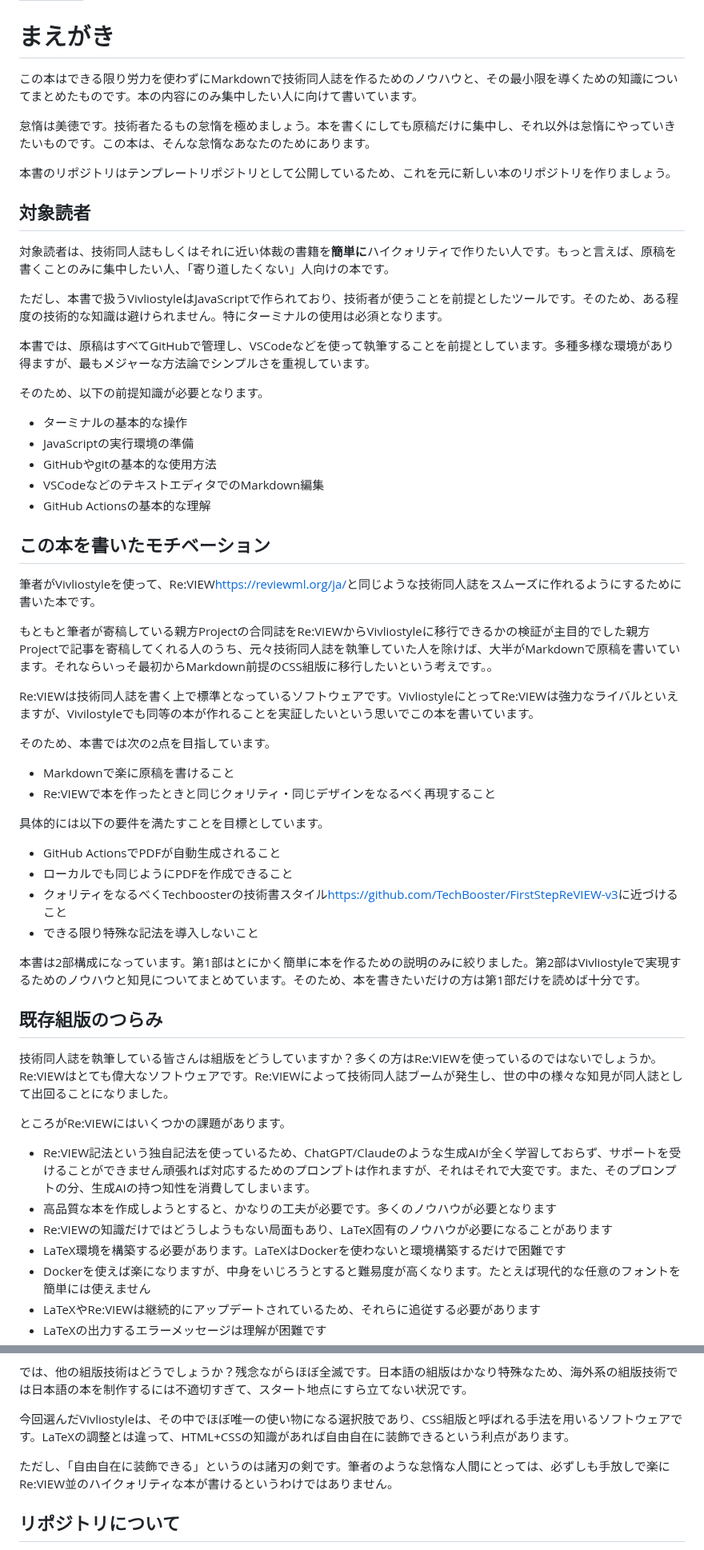
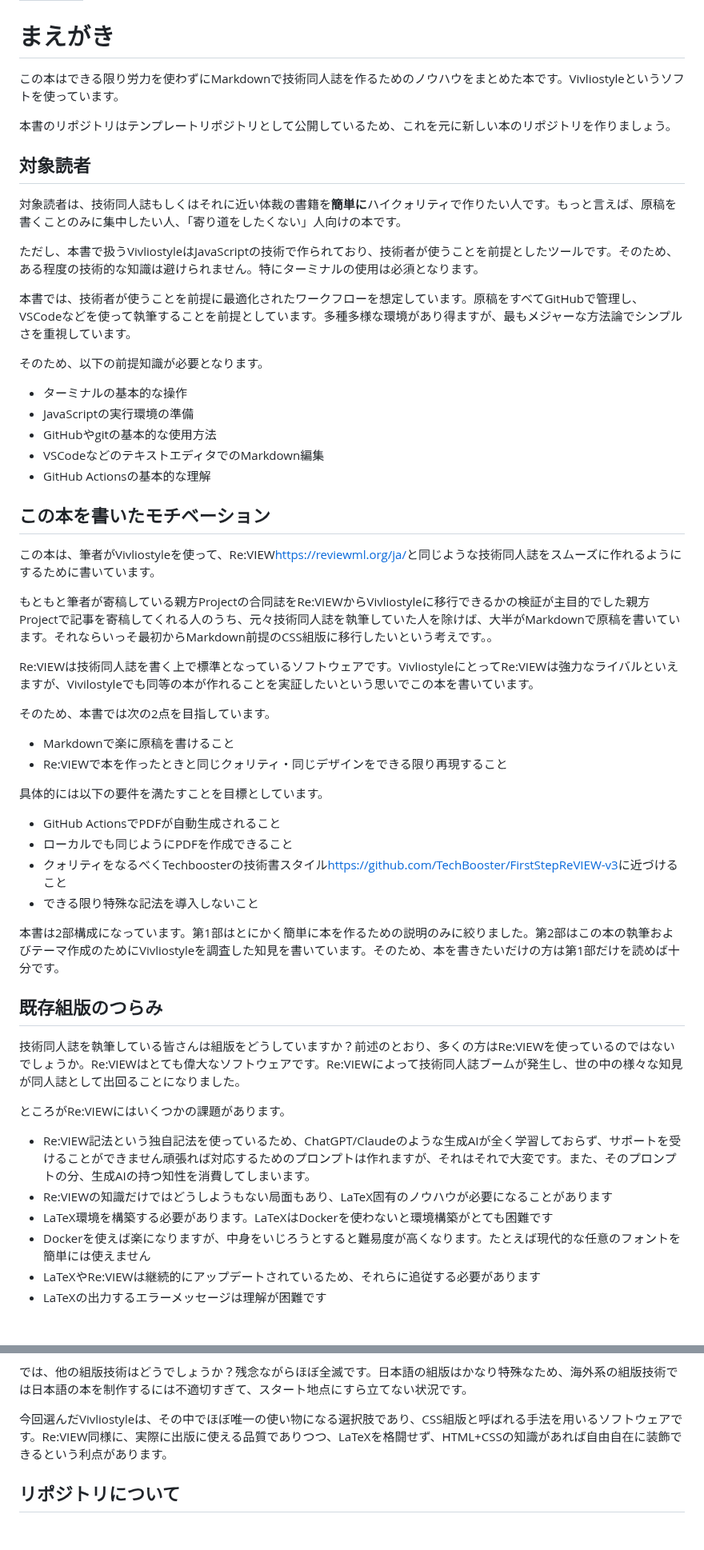
Before and after one commit to erukiti/vivliostyle-techbook-starter, a Markdown page: src/01-preface.md, 2 parts joined by grey strips. Shown at 80% size. Rendered like a GitHub page; blank space fills up the shorter version.

Commit message:
まえがきと章の内容を明確化し、表現を改善

```diff
--- a/src/01-preface.md
+++ b/src/01-preface.md
@@ -4,19 +4,17 @@ class: preface
 
 # まえがき
 
-この本はできる限り労力を使わずにMarkdownで技術同人誌を作るためのノウハウと、その最小限を導くための知識についてまとめたものです。本の内容にのみ集中したい人に向けて書いています。
-
-怠惰は美徳です。技術者たるもの怠惰を極めましょう。本を書くにしても原稿だけに集中し、それ以外は怠惰にやっていきたいものです。この本は、そんな怠惰なあなたのためにあります。
+この本はできる限り労力を使わずにMarkdownで技術同人誌を作るためのノウハウをまとめた本です。Vivliostyleというソフトを使っています。
 
 本書のリポジトリはテンプレートリポジトリとして公開しているため、これを元に新しい本のリポジトリを作りましょう。
 
 ## 対象読者
 
-対象読者は、技術同人誌もしくはそれに近い体裁の書籍を**簡単に**ハイクォリティで作りたい人です。もっと言えば、原稿を書くことのみに集中したい人、「寄り道したくない」人向けの本です。
+対象読者は、技術同人誌もしくはそれに近い体裁の書籍を**簡単に**ハイクォリティで作りたい人です。もっと言えば、原稿を書くことのみに集中したい人、「寄り道をしたくない」人向けの本です。
 
-ただし、本書で扱うVivliostyleはJavaScriptで作られており、技術者が使うことを前提としたツールです。そのため、ある程度の技術的な知識は避けられません。特にターミナルの使用は必須となります。
+ただし、本書で扱うVivliostyleはJavaScriptの技術で作られており、技術者が使うことを前提としたツールです。そのため、ある程度の技術的な知識は避けられません。特にターミナルの使用は必須となります。
 
-本書では、原稿はすべてGitHubで管理し、VSCodeなどを使って執筆することを前提としています。多種多様な環境があり得ますが、最もメジャーな方法論でシンプルさを重視しています。
+本書では、技術者が使うことを前提に最適化されたワークフローを想定しています。原稿をすべてGitHubで管理し、VSCodeなどを使って執筆することを前提としています。多種多様な環境があり得ますが、最もメジャーな方法論でシンプルさを重視しています。
 
 そのため、以下の前提知識が必要となります。
 
@@ -28,7 +26,7 @@ class: preface
 
 ## この本を書いたモチベーション
 
-筆者がVivliostyleを使って、Re:VIEW<span class="footnote">https://reviewml.org/ja/</span>と同じような技術同人誌をスムーズに作れるようにするために書いた本です。
+この本は、筆者がVivliostyleを使って、Re:VIEW<span class="footnote">https://reviewml.org/ja/</span>と同じような技術同人誌をスムーズに作れるようにするために書いています。
 
 もともと筆者が寄稿している親方Projectの合同誌をRe:VIEWからVivliostyleに移行できるかの検証が主目的でした<span class="footnote">親方Projectで記事を寄稿してくれる人のうち、元々技術同人誌を執筆していた人を除けば、大半がMarkdownで原稿を書いています。それならいっそ最初からMarkdown前提のCSS組版に移行したいという考えです。</span>。
 
@@ -37,7 +35,7 @@ Re:VIEWは技術同人誌を書く上で標準となっているソフトウェ
 そのため、本書では次の2点を目指しています。
 
 * Markdownで楽に原稿を書けること
-* Re:VIEWで本を作ったときと同じクォリティ・同じデザインをなるべく再現すること
+* Re:VIEWで本を作ったときと同じクォリティ・同じデザインをできる限り再現すること
 
 具体的には以下の要件を満たすことを目標としています。
 
@@ -46,18 +44,17 @@ Re:VIEWは技術同人誌を書く上で標準となっているソフトウェ
 * クォリティをなるべくTechboosterの技術書スタイル<span class="footnote">https://github.com/TechBooster/FirstStepReVIEW-v3</span>に近づけること
 * できる限り特殊な記法を導入しないこと
 
-本書は2部構成になっています。第1部はとにかく簡単に本を作るための説明のみに絞りました。第2部はVivliostyleで実現するためのノウハウと知見についてまとめています。そのため、本を書きたいだけの方は第1部だけを読めば十分です。
+本書は2部構成になっています。第1部はとにかく簡単に本を作るための説明のみに絞りました。第2部はこの本の執筆およびテーマ作成のためにVivliostyleを調査した知見を書いています。そのため、本を書きたいだけの方は第1部だけを読めば十分です。
 
 ## 既存組版のつらみ
 
-技術同人誌を執筆している皆さんは組版をどうしていますか？多くの方はRe:VIEWを使っているのではないでしょうか。Re:VIEWはとても偉大なソフトウェアです。Re:VIEWによって技術同人誌ブームが発生し、世の中の様々な知見が同人誌として出回ることになりました。
+技術同人誌を執筆している皆さんは組版をどうしていますか？前述のとおり、多くの方はRe:VIEWを使っているのではないでしょうか。Re:VIEWはとても偉大なソフトウェアです。Re:VIEWによって技術同人誌ブームが発生し、世の中の様々な知見が同人誌として出回ることになりました。
 
 ところがRe:VIEWにはいくつかの課題があります。
 
 * Re:VIEW記法という独自記法を使っているため、ChatGPT/Claudeのような生成AIが全く学習しておらず、サポートを受けることができません<span class="footnote">頑張れば対応するためのプロンプトは作れますが、それはそれで大変です。また、そのプロンプトの分、生成AIの持つ知性を消費してしまいます。</span>
-* 高品質な本を作成しようとすると、かなりの工夫が必要です。多くのノウハウが必要となります
 * Re:VIEWの知識だけではどうしようもない局面もあり、LaTeX固有のノウハウが必要になることがあります
-* LaTeX環境を構築する必要があります。LaTeXはDockerを使わないと環境構築するだけで困難です
+* LaTeX環境を構築する必要があります。LaTeXはDockerを使わないと環境構築がとても困難です
 * Dockerを使えば楽になりますが、中身をいじろうとすると難易度が高くなります。たとえば現代的な任意のフォントを簡単には使えません
 * LaTeXやRe:VIEWは継続的にアップデートされているため、それらに追従する必要があります
 * LaTeXの出力するエラーメッセージは理解が困難です
@@ -67,9 +64,7 @@ Re:VIEWおよびLaTeXは、日本のデジタル組版技術の知見が散々
 
 では、他の組版技術はどうでしょうか？残念ながらほぼ全滅です。日本語の組版はかなり特殊なため、海外系の組版技術では日本語の本を制作するには不適切すぎて、スタート地点にすら立てない状況です。
 
-今回選んだVivliostyleは、その中でほぼ唯一の使い物になる選択肢であり、CSS組版と呼ばれる手法を用いるソフトウェアです。LaTeXの調整とは違って、HTML+CSSの知識があれば自由自在に装飾できるという利点があります。
-
-ただし、「自由自在に装飾できる」というのは諸刃の剣です。筆者のような怠惰な人間にとっては、必ずしも手放しで楽にRe:VIEW並のハイクォリティな本が書けるというわけではありません。
+今回選んだVivliostyleは、その中でほぼ唯一の使い物になる選択肢であり、CSS組版と呼ばれる手法を用いるソフトウェアです。Re:VIEW同様に、実際に出版に使える品質でありつつ、LaTeXを格闘せず、HTML+CSSの知識があれば自由自在に装飾できるという利点があります。
 
 ## リポジトリについて
 
```
Also changed, not shown: src/chap-howto.md (+3 -1 lines), src/chap-vivliostyle.md (+2 -2 lines).
